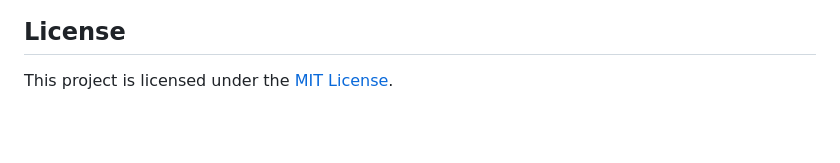
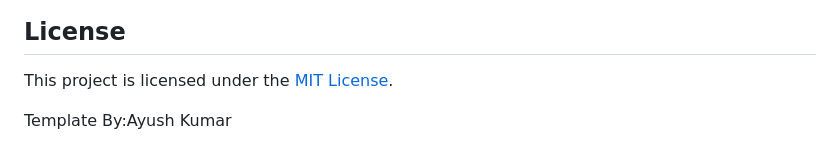
Before and after one commit to IsmaelKiprop/ClimateWavers, a Markdown page: README.md, the part around the change. Drawn GitHub-style; blank space fills up the shorter version.

```diff
--- a/README.md
+++ b/README.md
@@ -86,3 +86,5 @@ The Climate Change and Disaster Response Platform aims to monitor climate change
 ## License
 
 This project is licensed under the [MIT License](LICENSE).
+
+Template By:Ayush Kumar
```
